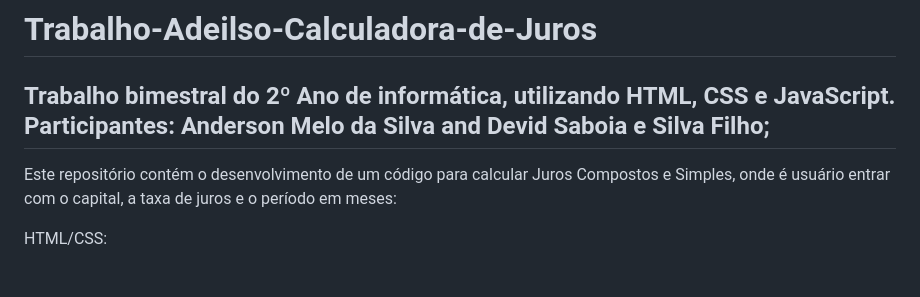
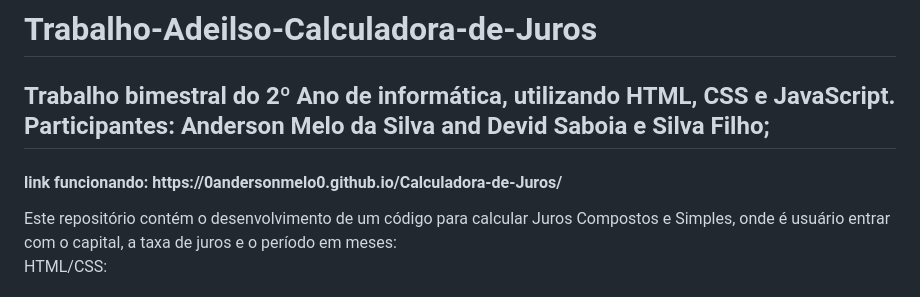
Before and after one commit to 0AndersonMelo0/Calculadora-de-Juros, a Markdown page: README.md, the part around the change. GitHub-like rendering; blank space fills up the shorter version.

```diff
--- a/README.md
+++ b/README.md
@@ -3,6 +3,7 @@
 <h2>Trabalho bimestral do 2º Ano de informática, utilizando HTML, CSS e JavaScript.<br>
 Participantes: Anderson Melo da Silva and Devid Saboia e Silva Filho;</h2>
 
+<h4>link funcionando: https://0andersonmelo0.github.io/Calculadora-de-Juros/</h4>
 Este repositório contém o desenvolvimento de um código para calcular Juros Compostos e Simples, onde é usuário entrar com o capital, a taxa de juros e o
 período em meses:
 
```
